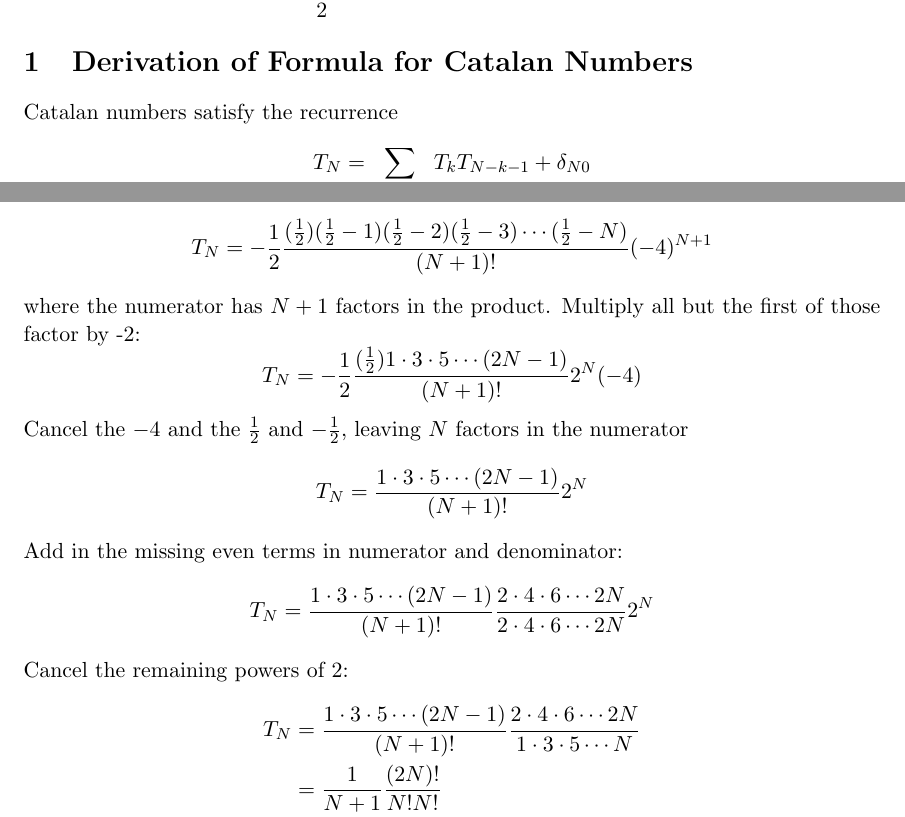
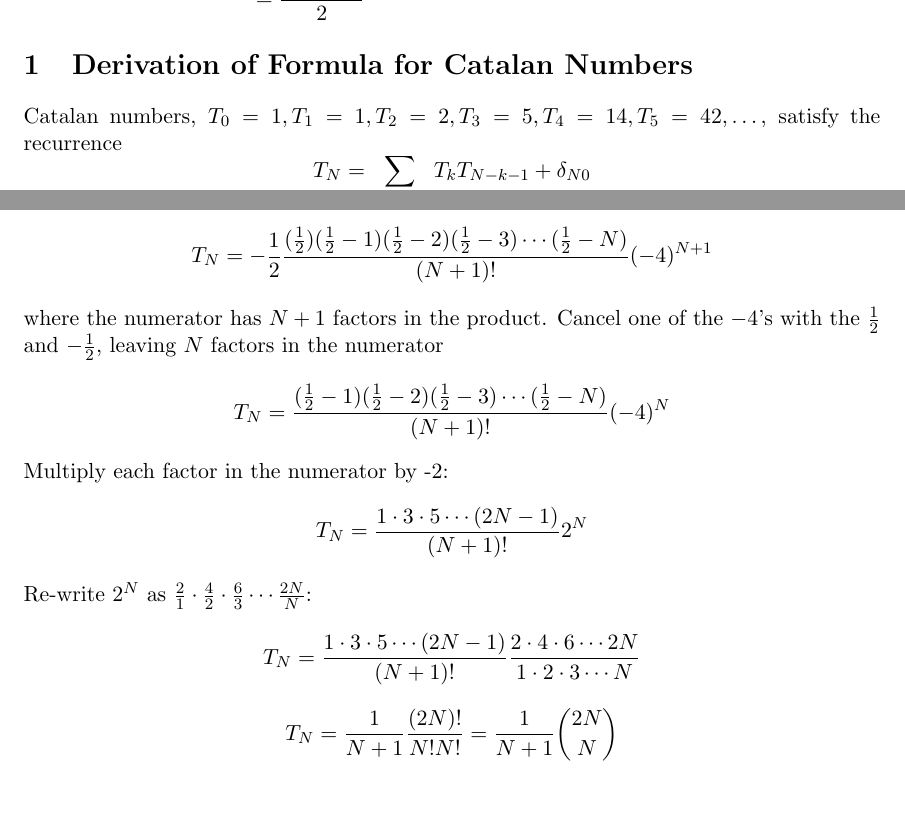
Before and after one commit to CarlRaymond/Analytic-Combinatorics, a LaTeX document (Chapter 3 Notes.tex): two parts of pages 2 and 4 of 4, joined at a grey line, cut at the place of the change. Compiled offline with pdfLaTeX.

Commit message:
L'il cleanup

```diff
--- a/Chapter 3 Notes.tex
+++ b/Chapter 3 Notes.tex
@@ -96,7 +96,7 @@ Extract coefficients for a closed for for $a_n$:
 \end{align*}
 
 \section{Derivation of Formula for Catalan Numbers}
-Catalan numbers satisfy the recurrence
+Catalan numbers, $T_0=1, T_1=1, T_2=2, T_3=5, T_4=14, T_5=42, \dots$, satisfy the recurrence
 \[
 	T_N = \sum_{0 \le k < N} T_k T_{N-k-1} + \delta_{N0}
 \]
@@ -147,22 +147,19 @@ By the falling factorial definition of a binomial coefficient,
 \[
 	T_N = -\frac{1}{2} \frac{(\frac{1}{2})(\frac{1}{2}-1)(\frac{1}{2}-2)(\frac{1}{2}-3)\cdots(\frac{1}{2}-N)}{(N+1)!} (-4)^{N+1}
 \]
-where the numerator has $N+1$ factors in the product.  Multiply all but the first of those factor by -2:
+where the numerator has $N+1$ factors in the product. Cancel one of the $-4$'s with the $\frac{1}{2}$ and $-\frac{1}{2}$, leaving $N$ factors in the numerator
 \[
-	T_N = -\frac{1}{2} \frac{(\frac{1}{2})1 \cdot 3 \cdot 5 \cdots (2N-1)}{(N+1)!} 2^N (-4)
+	T_N = \frac{(\frac{1}{2}-1)(\frac{1}{2}-2)(\frac{1}{2}-3)\cdots(\frac{1}{2}-N)}{(N+1)!} (-4)^{N}
 \]
-Cancel the $-4$ and the $\frac{1}{2}$ and $-\frac{1}{2}$, leaving $N$ factors in the numerator
+Multiply each factor in the numerator by -2:
 \[
-	T_N = \frac{1 \cdot 3 \cdot 5 \cdots (2N-1) }{(N+1)!} 2^N
+	T_N = \frac{1 \cdot 3 \cdot 5 \cdots (2N-1)}{(N+1)!} 2^N
 \]
-Add in the missing even terms in numerator and denominator:
+Re-write $2^N$ as $\frac{2}{1} \cdot \frac{4}{2} \cdot \frac{6}{3} \cdots \frac{2N}{N}$:
 \[
-	T_N = \frac{1 \cdot 3 \cdot 5 \cdots (2N-1) }{(N+1)!} \frac{2 \cdot 4 \cdot 6 \cdots 2N}{2 \cdot 4 \cdot 6 \cdots 2N} 2^N
+	T_N = \frac{1 \cdot 3 \cdot 5 \cdots (2N-1) }{(N+1)!} \frac{2 \cdot 4 \cdot 6 \cdots 2N}{1 \cdot 2 \cdot 3 \cdots N}
 \]
-Cancel the remaining powers of 2:
-\begin{align*}
-	T_N &= \frac{1 \cdot 3 \cdot 5 \cdots (2N-1)}{(N+1)!}  \frac{2 \cdot 4 \cdot 6 \cdots 2N}{1 \cdot 3 \cdot 5 \cdots N} \\
-		&= \frac{1}{N+1} \frac{(2N)!}{N! N!} \\
-		&= \frac{1}{N+1} \binom{2N}{N}
-\end{align*}
+\[
+	T_N = \frac{1}{N+1} \frac{(2N)!}{N! N!} = \frac{1}{N+1} \binom{2N}{N}
+\]
 \end{document}
```
Also changed, not shown: Chapter 3 Notes.tex (6 more changed lines).
